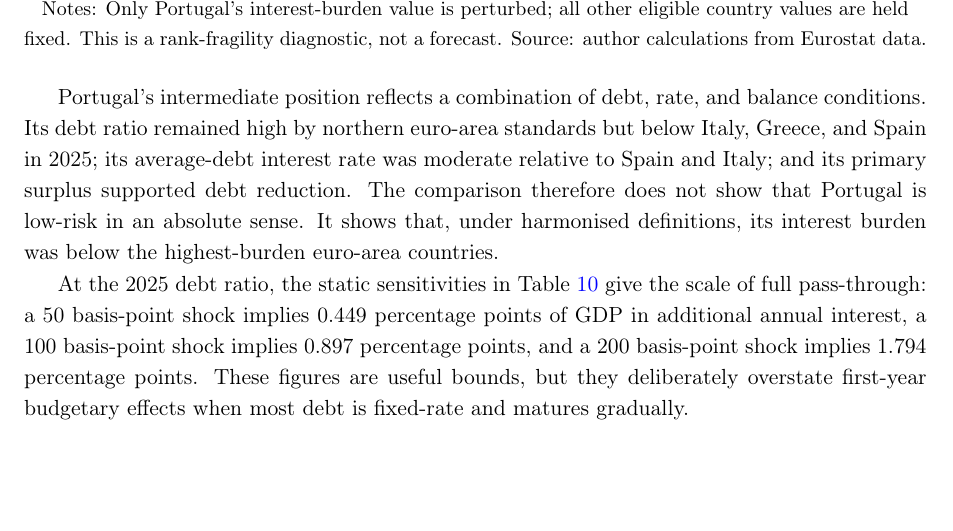
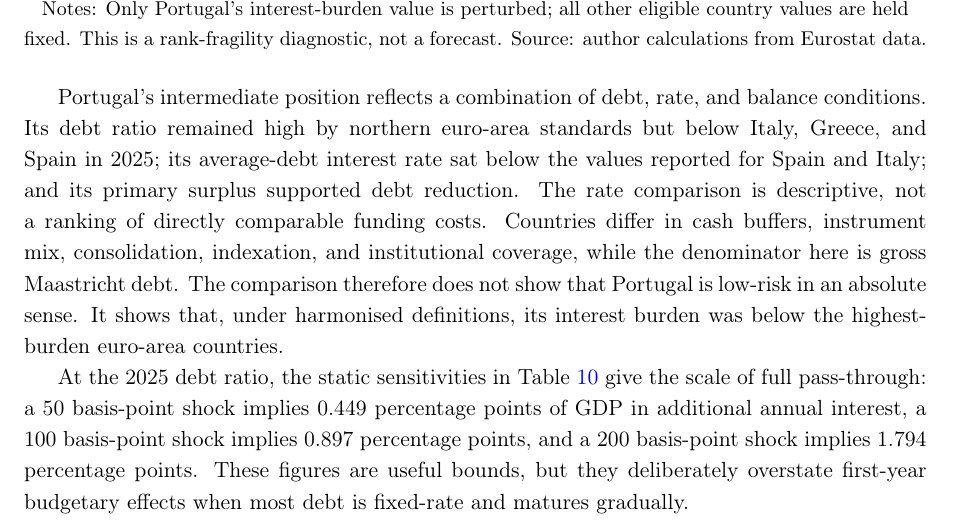
Before and after one commit to DiogoRibeiro7/portugal-public-debt-interest, a LaTeX paper (paper/portugal_public_debt_interest_report.tex): part of page 15 of 27, cut so that both start at the same text, the shorter picture padded with empty space. Compiled offline with pdfLaTeX.

Commit message:
Clarify cross-country rate comparison limits

```diff
--- a/paper/portugal_public_debt_interest_report.tex
+++ b/paper/portugal_public_debt_interest_report.tex
@@ -698,10 +698,14 @@ diagnostic rather than a statistical confidence interval.
 Portugal's intermediate position reflects a combination of debt, rate, and
 balance conditions. Its debt ratio remained high by northern euro-area
 standards but below Italy, Greece, and Spain in 2025; its average-debt interest
-rate was moderate relative to Spain and Italy; and its primary surplus supported
-debt reduction. The comparison therefore does not show that Portugal is
-low-risk in an absolute sense. It shows that, under harmonised definitions, its
-interest burden was below the highest-burden euro-area countries.
+rate sat below the values reported for Spain and Italy; and its primary surplus
+supported debt reduction. The rate comparison is descriptive, not a ranking of
+directly comparable funding costs. Countries differ in cash buffers, instrument
+mix, consolidation, indexation, and institutional coverage, while the denominator
+here is gross Maastricht debt. The comparison therefore does not show that
+Portugal is low-risk in an absolute sense. It shows that, under harmonised
+definitions, its interest burden was below the highest-burden euro-area
+countries.
 
 At the \LatestYear{} debt ratio, the static sensitivities in Table
 \ref{tab:shock} give the scale of full pass-through: a 50 basis-point shock
```
Also changed, not shown: paper/portugal_public_debt_interest_report.pdf, 2 other files.
